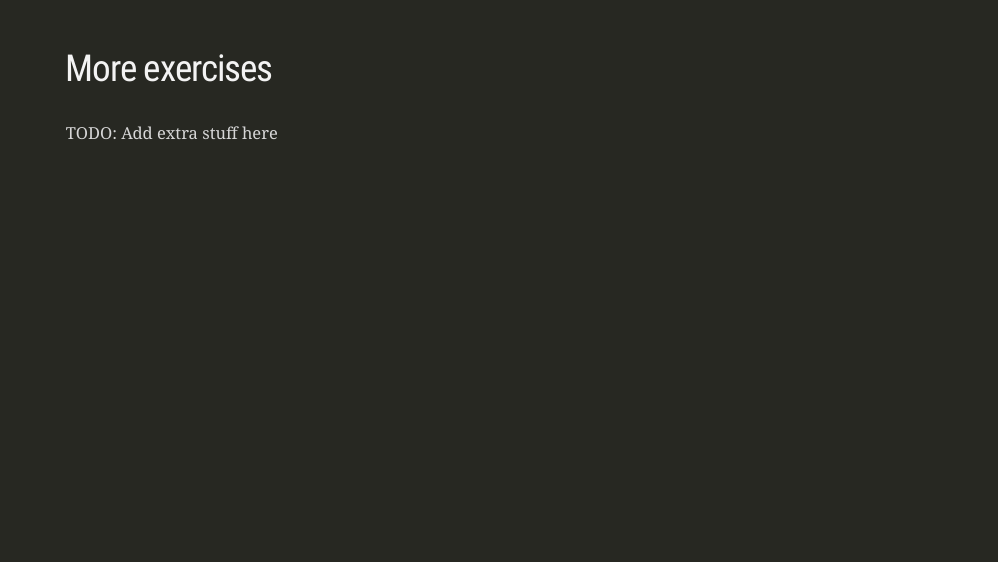
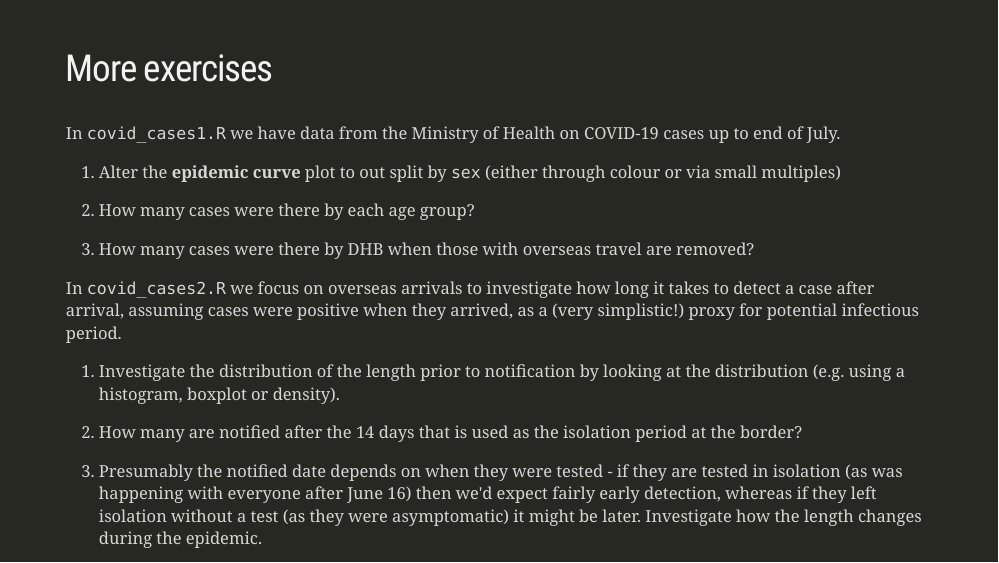
Before and after one commit to jmarshallnz/intro_to_r, an R Markdown document (slides/transformation2.Rmd): page 48 of 48. Rendered offline with R 4.5, knitr and Pandoc, with nearby package versions; the slides are laid out offline by our stand-in for remark.js, each with all of its steps uncovered, in fonts that may differ from those the slides ask for, and without slide numbers, shadows or browser add-ons; some code elsewhere in the file could not run offline.

Commit message:
adds covid exercise for transformation2

```diff
--- /dev/null
+++ b/exercises/covid_cases1.R
@@ -0,0 +1,20 @@
+# COVID-19 cases in NZ
+library(tidyverse)
+library(readxl)     # for reading from excel
+library(janitor)    # for some tidying up
+
+# Read in the case data in
+covid_excel = read_excel("data/covid_arrivals/covid-cases-30july20.xlsx")
+
+# We see it contains junk at the top. You could load the Excel sheet into Excel to see this too if you want!
+covid_excel
+
+# We can get rid of the junk by skipping the first 3 rows
+covid_excel = read_excel("data/covid_arrivals/covid-cases-30july20.xlsx", skip=3)
+
+# We tidy up the column names (e.g. get rid of spaces, make uniform capitalisation)
+covid = covid_excel %>% clean_names()
+
+# And do a plot
+ggplot(covid) +
+  geom_bar(mapping=aes(x=date_notified_of_potential_case))
--- /dev/null
+++ b/exercises/covid_cases2.R
@@ -0,0 +1,20 @@
+# COVID-19 cases in NZ
+library(tidyverse)
+library(readxl)     # for reading from excel
+library(janitor)    # for some tidying up
+library(lubridate)  # for dates
+
+# Read in the case data in and tidy up
+covid = read_excel("data/covid_arrivals/covid-cases-30july20.xlsx", skip=3) %>%
+  clean_names()
+
+# Take a look at the type of data we have. Notice that the dates are of type dttm (Date time)
+glimpse(covid)
+
+# Grab just the overseas cases, and find how long after arrival they were a case. Differences
+# in datetimes will be in seconds; the time_length() command converts to different units.
+overseas = covid %>%
+  filter(overseas_travel == "Yes") %>%
+  mutate(difference = date_notified_of_potential_case - arrival_date,
+         length = time_length(difference, unit="day"))
+overseas
--- a/slides/transformation2.Rmd
+++ b/slides/transformation2.Rmd
@@ -632,4 +632,18 @@ class: inverse
 
 ## More exercises
 
-TODO: Add extra stuff here
+In `covid_cases1.R` we have data from the Ministry of Health on COVID-19 cases up to end of July.
+
+1. Alter the **epidemic curve** plot to out split by `sex` (either through colour or via small multiples)
+
+2. How many cases were there by each age group?
+
+3. How many cases were there by DHB when those with overseas travel are removed?
+
+In `covid_cases2.R` we focus on overseas arrivals to investigate how long it takes to detect a case after arrival, assuming cases were positive when they arrived, as a (very simplistic!) proxy for potential infectious period.
+
+1. Investigate the distribution of the length prior to notification by looking at the distribution (e.g. using a histogram, boxplot or density).
+
+2. How many are notified after the 14 days that is used as the isolation period at the border?
+
+3. Presumably the notified date depends on when they were tested - if they are tested in isolation (as was happening with everyone after June 16) then we'd expect fairly early detection, whereas if they left isolation without a test (as they were asymptomatic) it might be later. Investigate how the length changes during the epidemic.
```
